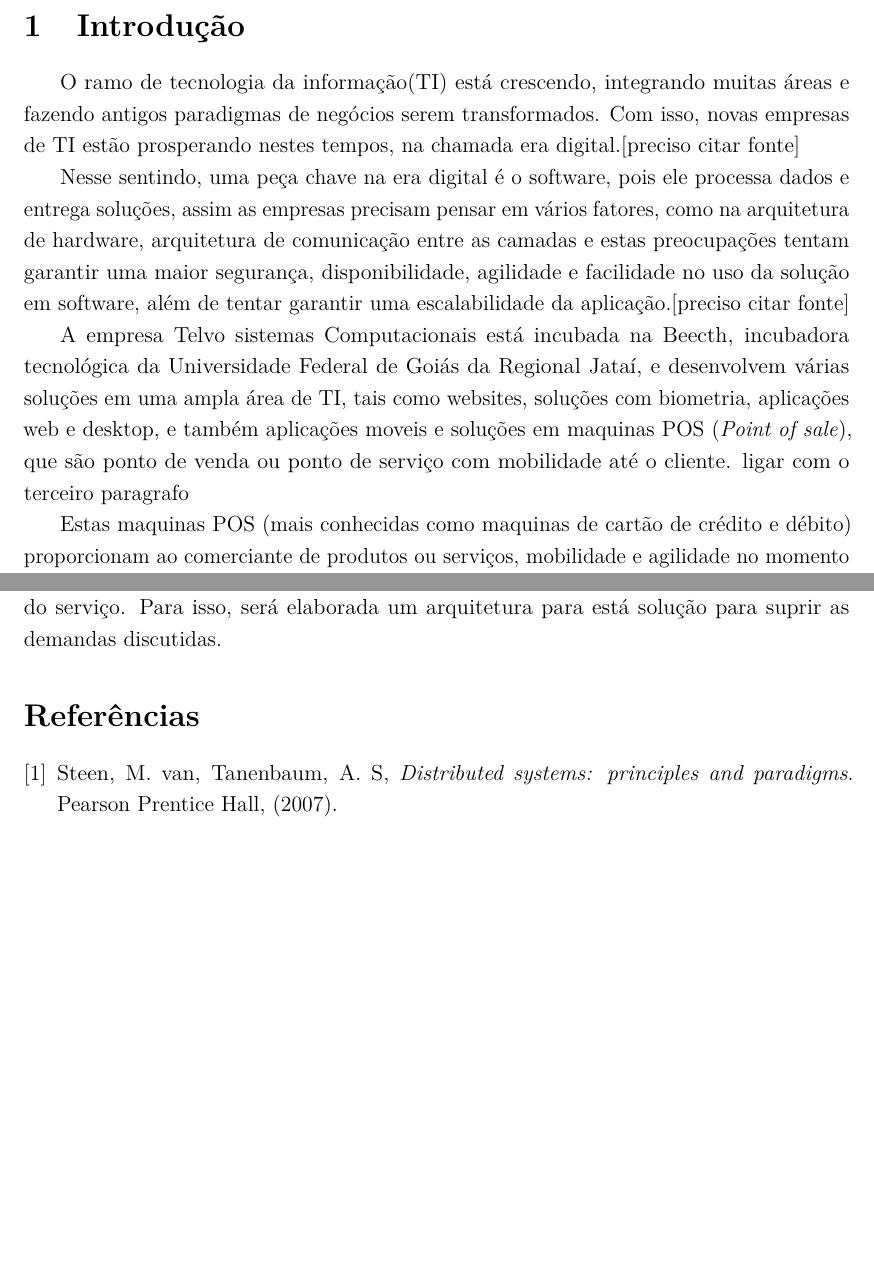
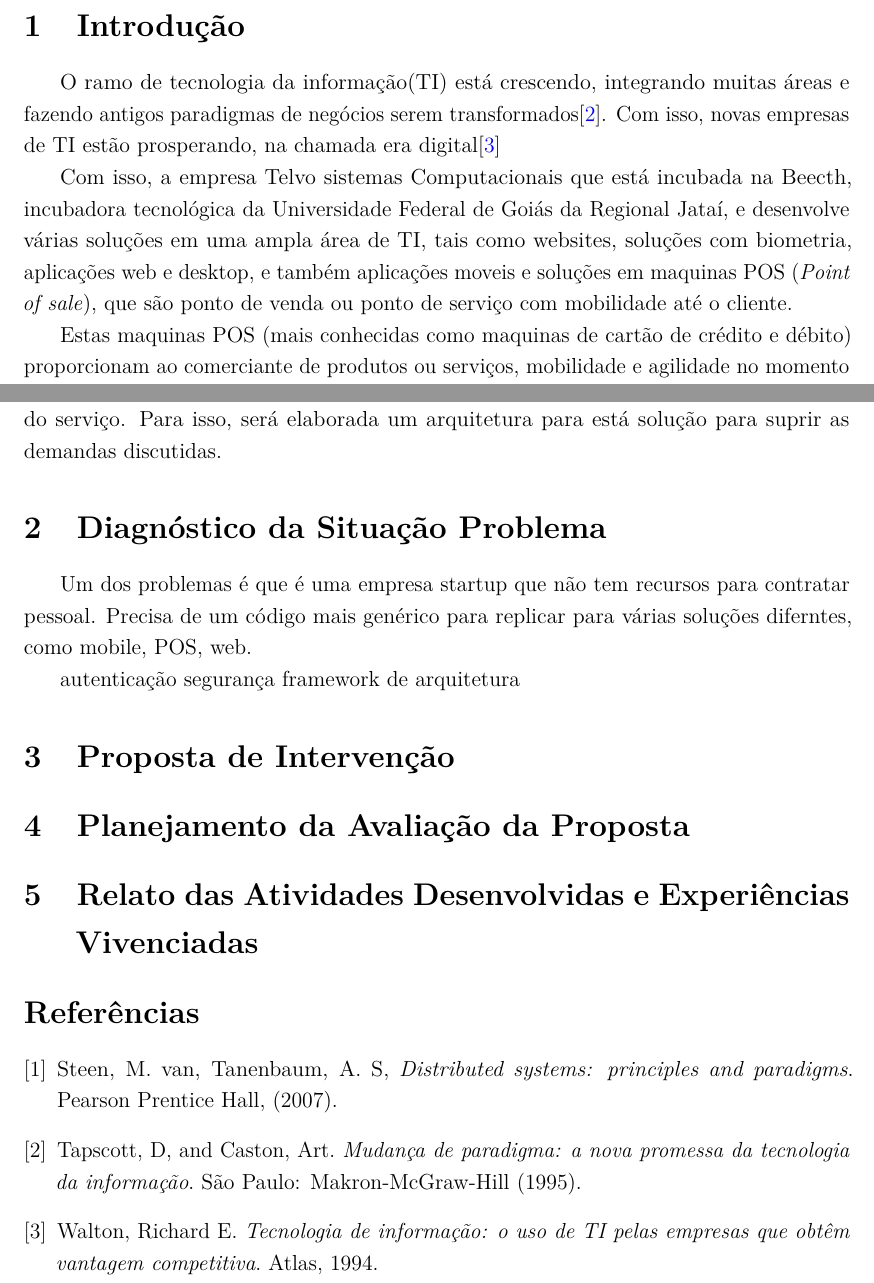
Before and after one commit to grisotto/RelatorioEstagio, a LaTeX document (relatorioEstagio.tex): two parts of pages 1 and 2 of 2, joined at a grey line, cut so that both start at the same text, the shorter picture padded with empty space. Compiled offline with pdfLaTeX; the source files are stored in an older character set and shown here as Unicode.

Commit message:
Revisão 6: melhoria da introdução e comeco da proposta de intervencao

```diff
--- a/relatorioEstagio.tex
+++ b/relatorioEstagio.tex
@@ -197,9 +197,10 @@ citecolor=blue }
 
 \section{Introdução}
 
-O ramo de tecnologia da informação(TI) está crescendo, integrando muitas áreas e fazendo antigos paradigmas de negócios serem transformados. Com isso, novas empresas de TI estão prosperando nestes tempos, na chamada era digital.[preciso citar fonte] \par Nesse sentindo, uma peça chave na era digital é o software, pois ele processa dados e entrega soluções, assim as empresas precisam pensar em vários fatores, como na arquitetura de hardware, arquitetura de comunicação entre as camadas e estas preocupações tentam garantir uma maior segurança, disponibilidade, agilidade e facilidade no uso da solução em software, além de tentar garantir uma escalabilidade da aplicação.[preciso citar fonte]
+O ramo de tecnologia da informação(TI) está crescendo, integrando muitas áreas e fazendo antigos paradigmas de negócios serem transformados\cite{tapscott}. Com isso, novas empresas de TI estão prosperando, na chamada era digital\cite{walton} \par
+%Nesse sentindo, uma peça chave na era digital é o software, pois ele processa dados e entrega soluções, assim as empresas precisam pensar em vários fatores, como na arquitetura de hardware, arquitetura de comunicação entre as camadas e estas preocupações tentam garantir uma maior segurança, disponibilidade, agilidade e facilidade no uso da solução em software, além de tentar garantir uma escalabilidade da aplicação.[preciso citar fonte]
 
-A empresa Telvo sistemas Computacionais está incubada na Beecth, incubadora tecnológica da Universidade Federal de Goiás da Regional Jataí, e desenvolvem várias soluções em uma ampla área de TI, tais como websites, soluções com biometria, aplicações web e desktop, e também aplicações moveis e soluções em maquinas POS (\textit{Point of sale}), que são ponto de venda ou ponto de serviço com mobilidade até o cliente. ligar com o terceiro paragrafo
+Com isso, a empresa Telvo sistemas Computacionais que está incubada na Beecth, incubadora tecnológica da Universidade Federal de Goiás da Regional Jataí, e desenvolve várias soluções em uma ampla área de TI, tais como websites, soluções com biometria, aplicações web e desktop, e também aplicações moveis e soluções em maquinas POS (\textit{Point of sale}), que são ponto de venda ou ponto de serviço com mobilidade até o cliente.
 
 \indent Estas maquinas POS (mais conhecidas como maquinas de cartão de crédito e débito) proporcionam ao comerciante de produtos ou serviços, mobilidade e agilidade no momento do cliente efetuar o pagamento. Esta tecnologia conta com a confiabilidade no processo de cobrança, pois garante transmissão dos dados apenas entre a máquina POS e a operadora do cartão.
 
@@ -211,6 +212,21 @@ A empresa Telvo sistemas Computacionais está incubada na Beecth, incubadora tec
 
 
 
+
+\section{Diagnóstico da Situação Problema}
+
+Um dos problemas é que é uma empresa startup que não tem recursos para contratar pessoal.
+Precisa de um código mais genérico para replicar para várias soluções diferntes, como mobile, POS, web.
+
+autenticação
+segurança
+framework de arquitetura
+
+\section{Proposta de Intervenção}
+
+\section{Planejamento da Avaliação da Proposta}
+
+\section{Relato das Atividades Desenvolvidas e Experiências Vivenciadas}
 
 
 
@@ -305,6 +321,11 @@ A empresa Telvo sistemas Computacionais está incubada na Beecth, incubadora tec
 
 \bibitem{tanebaum} Steen, M. van, Tanenbaum, A. S,  \textit{Distributed systems: principles and paradigms}. Pearson Prentice Hall, (2007).
 
+
+\bibitem{tapscott} Tapscott, D, and Caston, Art. \textit{Mudança de paradigma: a nova promessa da tecnologia da informação}. São Paulo: Makron-McGraw-Hill (1995).
+
+\bibitem{walton} Walton, Richard E. \textit{Tecnologia de informação: o uso de TI pelas empresas que obtêm vantagem competitiva}. Atlas, 1994.
+
 %\bibitem{API2} S. M. Grisotto, A. Grisotto, and J.-P. Grisotto,  \textit{Artigo sobre a familia grisotto, haha}. Jornal da familia, \href{10.1109/JLT.2008.200883123}{\textbf{27} (2015) 31348-2356}.
 
 
```
Also changed, not shown: relatorioEstagio.pdf, 4 other files.
